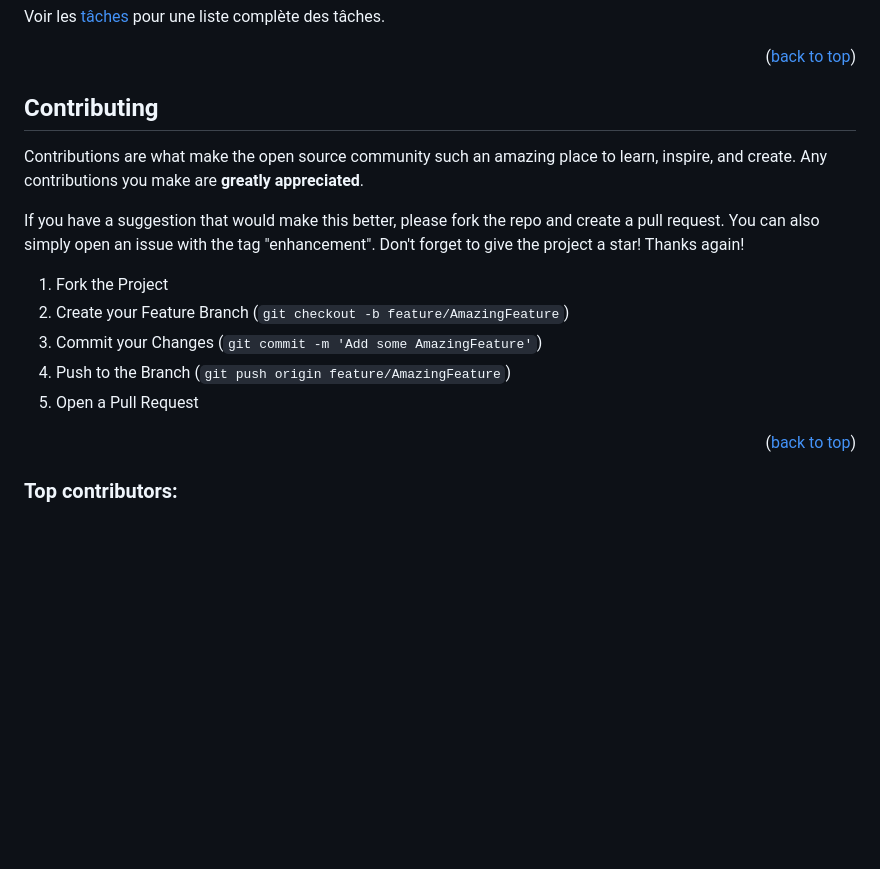
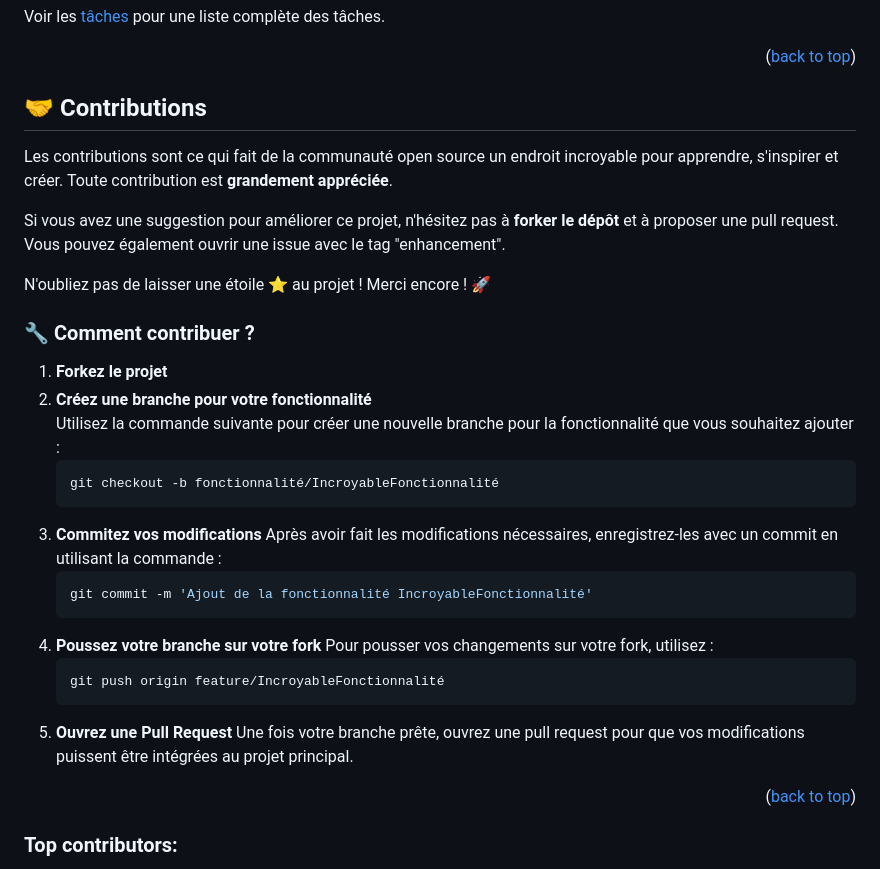
Before and after one commit to JoachimLombardi/Projet_chef_d-oeuvre, a Markdown page: README.md, the part around the change. GitHub-like rendering; blank space fills up the shorter version.

````diff
--- a/README.md
+++ b/README.md
@@ -175,18 +175,33 @@ Voir les [tâches](https://github.com/JoachimLombardi/Projet_chef_d-oeuvre/issue
 
 
 <!-- CONTRIBUTING -->
-## Contributing
+## 🤝 Contributions
 
-Contributions are what make the open source community such an amazing place to learn, inspire, and create. Any contributions you make are **greatly appreciated**.
+Les contributions sont ce qui fait de la communauté open source un endroit incroyable pour apprendre, s'inspirer et créer. Toute contribution est **grandement appréciée**.
 
-If you have a suggestion that would make this better, please fork the repo and create a pull request. You can also simply open an issue with the tag "enhancement".
-Don't forget to give the project a star! Thanks again!
+Si vous avez une suggestion pour améliorer ce projet, n'hésitez pas à **forker le dépôt** et à proposer une pull request. Vous pouvez également ouvrir une issue avec le tag "enhancement".
 
-1. Fork the Project
-2. Create your Feature Branch (`git checkout -b feature/AmazingFeature`)
-3. Commit your Changes (`git commit -m 'Add some AmazingFeature'`)
-4. Push to the Branch (`git push origin feature/AmazingFeature`)
-5. Open a Pull Request
+N'oubliez pas de laisser une étoile ⭐ au projet ! Merci encore ! 🚀
+
+### 🔧 Comment contribuer ?
+
+1. **Forkez le projet**
+2. **Créez une branche pour votre fonctionnalité**
+   Utilisez la commande suivante pour créer une nouvelle branche pour la fonctionnalité que vous souhaitez ajouter :
+   ```bash
+   git checkout -b fonctionnalité/IncroyableFonctionnalité
+3. **Commitez vos modifications**
+   Après avoir fait les modifications nécessaires, enregistrez-les avec un commit en utilisant la commande :
+    ```bash
+   git commit -m 'Ajout de la fonctionnalité IncroyableFonctionnalité'
+4. **Poussez votre branche sur votre fork**
+    Pour pousser vos changements sur votre fork, utilisez :
+   ```bash
+   git push origin feature/IncroyableFonctionnalité
+5. **Ouvrez une Pull Request**
+    Une fois votre branche prête, ouvrez une pull request pour que vos modifications puissent être intégrées au projet principal.
+
+
 
 <p align="right">(<a href="#readme-top">back to top</a>)</p>
 
````
